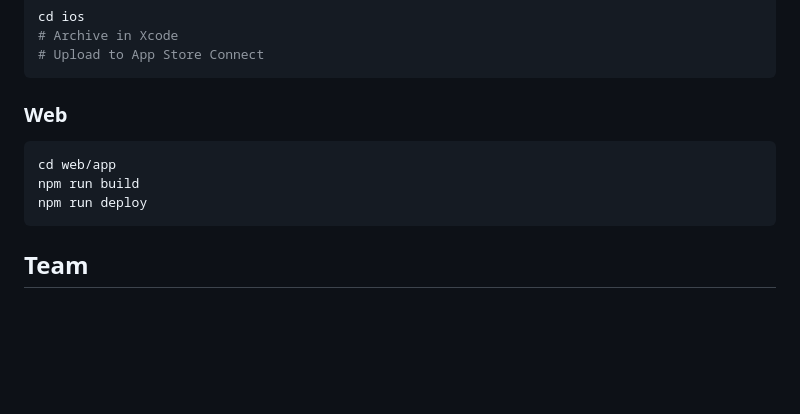
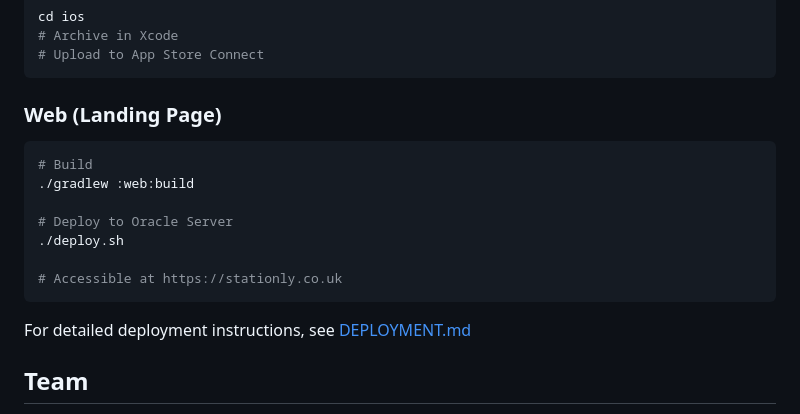
Before and after one commit to MaverickNyk/StationlyUI, a Markdown page: README.md, the part around the change. GitHub-like rendering; blank space fills up the shorter version.

Commit message:
Updated instructions

````diff
--- a/README.md
+++ b/README.md
@@ -106,12 +106,18 @@ cd ios
 # Upload to App Store Connect
 ```
 
-### Web
+### Web (Landing Page)
 ```bash
-cd web/app
-npm run build
-npm run deploy
+# Build
+./gradlew :web:build
+
+# Deploy to Oracle Server
+./deploy.sh
+
+# Accessible at https://stationly.co.uk
 ```
+
+For detailed deployment instructions, see [DEPLOYMENT.md](DEPLOYMENT.md)
 
 ## Team
 - **Lead Architect**: [Your Name]
````
Also changed, not shown: DEPLOYMENT.md (added, +325 -0 lines).
